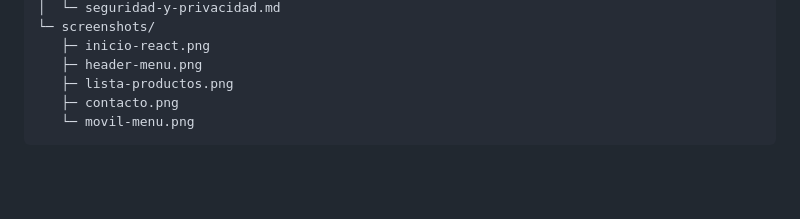
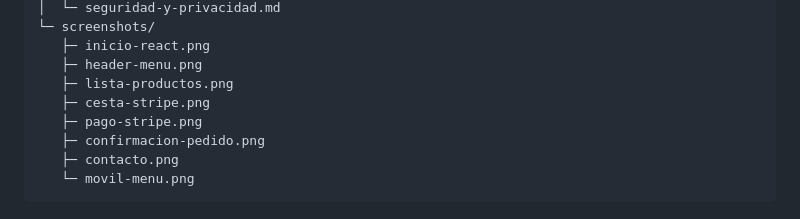
Before and after one commit to mabm-dev/Obradoirokreativo-PHP, a Markdown page: README.md, the part around one of its changes. Rendered like a GitHub page; blank space fills up the shorter version.

````diff
--- a/README.md
+++ b/README.md
@@ -147,6 +161,9 @@ Obradoirokreativo-PHP/
    ├─ inicio-react.png
    ├─ header-menu.png
    ├─ lista-productos.png
+   ├─ cesta-stripe.png
+   ├─ pago-stripe.png
+   ├─ confirmacion-pedido.png
    ├─ contacto.png
    └─ movil-menu.png
 ```
````
Also changed, not shown: other parts of README.md (+14 -0 lines), screenshots/cesta-stripe.png (added), screenshots/confirmacion-pedido.png (added), screenshots/pago-stripe.png (added).
